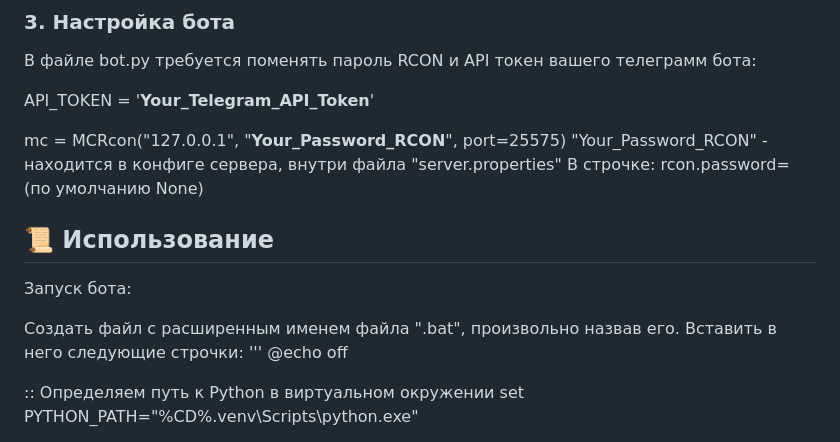
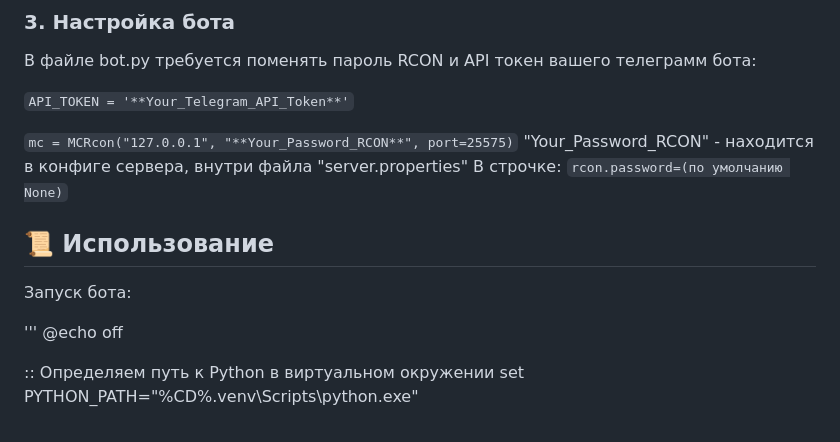
Before and after one commit to Gresh0k/BOT1k, a Markdown page: README.md, the part around the change. Rendered like a GitHub page.

````diff
--- a/README.md
+++ b/README.md
@@ -41,20 +41,18 @@ pip install -r requireme
 
 В файле bot.py требуется поменять пароль RCON и API токен вашего телеграмм бота:
 
-API_TOKEN = '**Your_Telegram_API_Token**'
+```API_TOKEN = '**Your_Telegram_API_Token**'```
 
-mc = MCRcon("127.0.0.1", "**Your_Password_RCON**", port=25575)
+```mc = MCRcon("127.0.0.1", "**Your_Password_RCON**", port=25575)```
 "Your_Password_RCON" - находится в конфиге сервера, внутри файла "server.properties"
 В строчке:
-rcon.password=(по умолчанию None)
+```rcon.password=(по умолчанию None)```
 
 
 ## 📜 Использование
 
 Запуск бота:
 
-Создать файл с расширенным именем файла ".bat", произвольно назвав его.
-Вставить в него следующие строчки:
 '''
 @echo off
 
````
